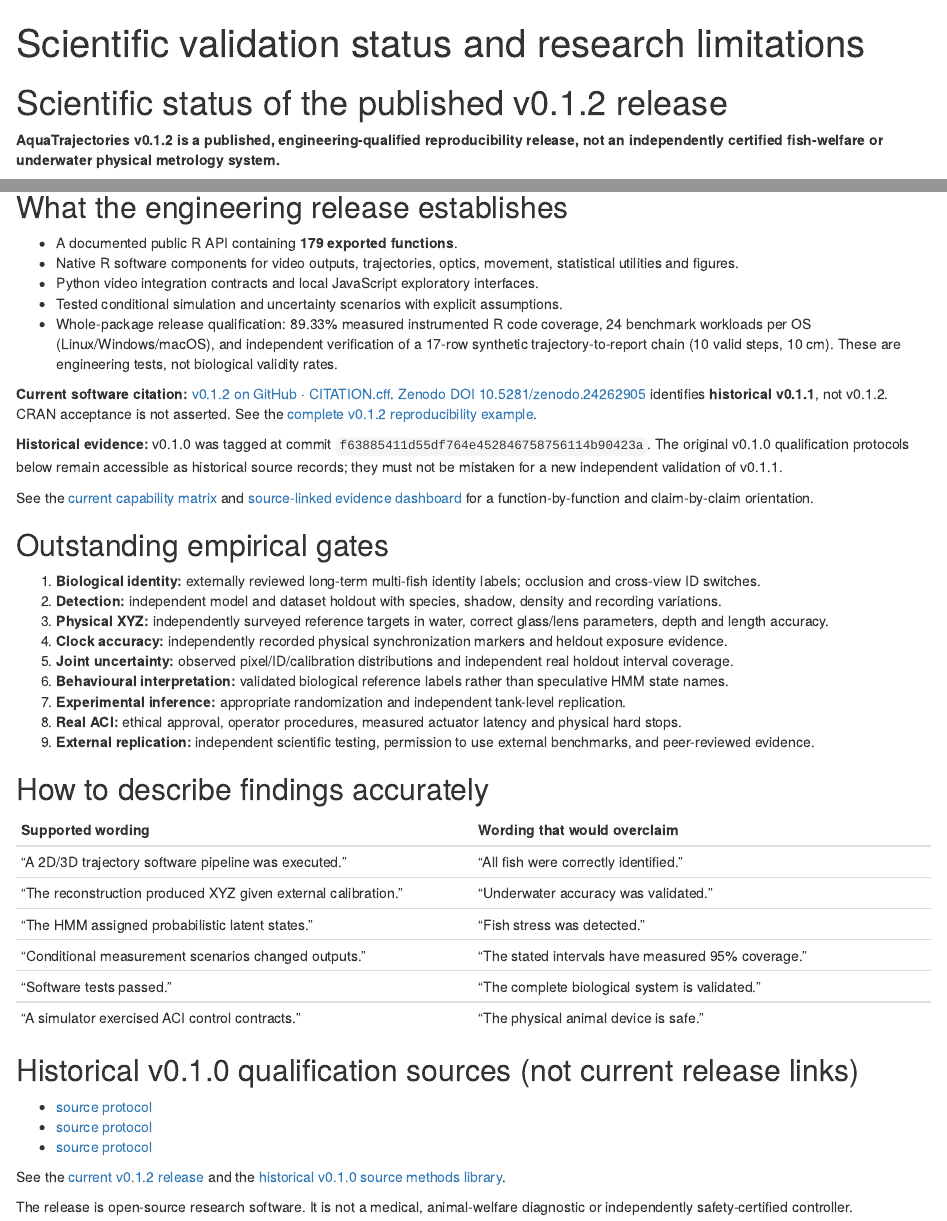
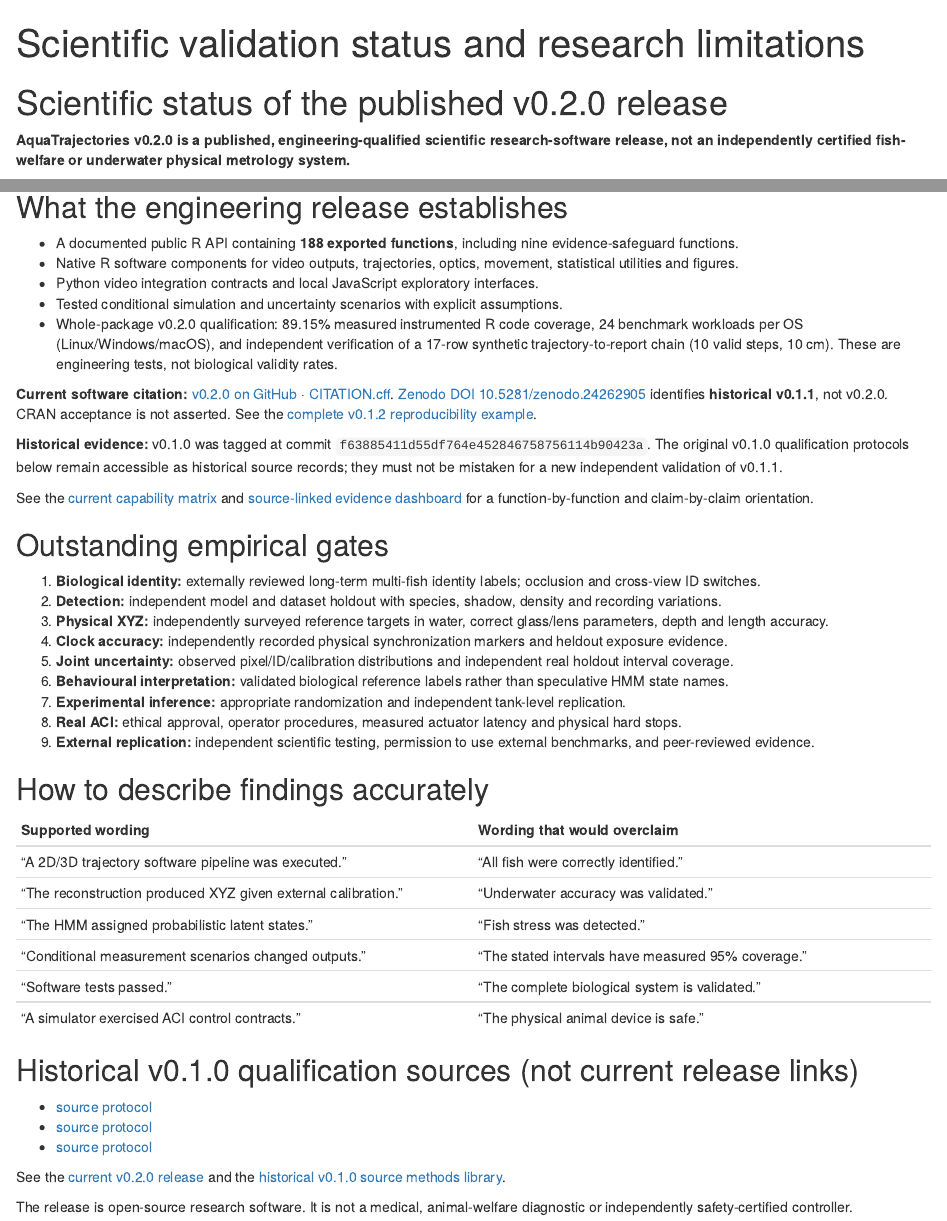
Before and after one commit to stefanosbalaskas/AquaTrajectories, an R Markdown document (vignettes/articles/scientific-status.Rmd): the page in a window 1100 px wide, from its top, and a second part further down, joined at a grey line. Rendered offline with R 4.5, knitr and Pandoc, with nearby package versions.

Commit message:
docs: show v0.2.0 scientific status and measured qualification

```diff
--- a/vignettes/articles/scientific-status.Rmd
+++ b/vignettes/articles/scientific-status.Rmd
@@ -1,11 +1,11 @@
 ---
 title: "Scientific validation status and research limitations"
-description: "Current published v0.1.2 software release versus independent fish identity, underwater XYZ, and welfare evidence, with historical v0.1.0 qualification preserved."
+description: "Current published v0.2.0 software release versus independent fish identity, underwater XYZ, and welfare evidence, with historical v0.1.0 qualification preserved."
 ---
 
-# Scientific status of the published v0.1.2 release
+# Scientific status of the published v0.2.0 release
 
-**AquaTrajectories v0.1.2 is a published, engineering-qualified reproducibility release, not an independently certified fish-welfare or underwater physical metrology system.**
+**AquaTrajectories v0.2.0 is a published, engineering-qualified scientific research-software release, not an independently certified fish-welfare or underwater physical metrology system.**
 
 The release includes tested R/Python/JavaScript contracts, synthetic integration tests, and a fail-closed scientific gate. Those are stronger than untested proof-of-concept scripts but are **not** substitutes for independent measurement validation.
 
@@ -15,13 +15,13 @@
 
 ## What the engineering release establishes
 
-- A documented public R API containing **179 exported functions**.
+- A documented public R API containing **188 exported functions**, including nine evidence-safeguard functions.
 - Native R software components for video outputs, trajectories, optics, movement, statistical utilities and figures.
 - Python video integration contracts and local JavaScript exploratory interfaces.
 - Tested conditional simulation and uncertainty scenarios with explicit assumptions.
-- Whole-package release qualification: 89.33% measured instrumented R code coverage, 24 benchmark workloads per OS (Linux/Windows/macOS), and independent verification of a 17-row synthetic trajectory-to-report chain (10 valid steps, 10 cm). These are engineering tests, not biological validity rates.
+- Whole-package v0.2.0 qualification: 89.15% measured instrumented R code coverage, 24 benchmark workloads per OS (Linux/Windows/macOS), and independent verification of a 17-row synthetic trajectory-to-report chain (10 valid steps, 10 cm). These are engineering tests, not biological validity rates.
 
-**Current software citation:** [v0.1.2 on GitHub](https://github.com/stefanosbalaskas/AquaTrajectories/releases/tag/v0.1.2) · [CITATION.cff](https://github.com/stefanosbalaskas/AquaTrajectories/blob/v0.1.2/CITATION.cff). [Zenodo DOI 10.5281/zenodo.24262905](https://doi.org/10.5281/zenodo.24262905) identifies **historical v0.1.1**, not v0.1.2. CRAN acceptance is not asserted. See the [complete v0.1.2 reproducibility example](reproducible-research-release.html).
+**Current software citation:** [v0.2.0 on GitHub](https://github.com/stefanosbalaskas/AquaTrajectories/releases/tag/v0.2.0) · [CITATION.cff](https://github.com/stefanosbalaskas/AquaTrajectories/blob/v0.2.0/CITATION.cff). [Zenodo DOI 10.5281/zenodo.24262905](https://doi.org/10.5281/zenodo.24262905) identifies **historical v0.1.1**, not v0.2.0. CRAN acceptance is not asserted. See the [complete v0.1.2 reproducibility example](reproducible-research-release.html).
 
 **Historical evidence:** v0.1.0 was tagged at commit `f63885411d55df764e452846758756114b90423a`. The original v0.1.0 qualification protocols below remain accessible as historical source records; they must not be mistaken for a new independent validation of v0.1.1.
 
@@ -56,6 +56,6 @@
 - [source protocol](https://github.com/stefanosbalaskas/AquaTrajectories/blob/v0.1.0/docs/ENGINEERING_FEATURE_RELEASE_GATES.md)
 - [source protocol](https://github.com/stefanosbalaskas/AquaTrajectories/blob/v0.1.0/docs/RELEASE_CANDIDATE_0_1_0.md)
 
-See the [current v0.1.2 release](https://github.com/stefanosbalaskas/AquaTrajectories/releases/tag/v0.1.2) and the [historical v0.1.0 source methods library](https://github.com/stefanosbalaskas/AquaTrajectories/tree/v0.1.0/docs).
+See the [current v0.2.0 release](https://github.com/stefanosbalaskas/AquaTrajectories/releases/tag/v0.2.0) and the [historical v0.1.0 source methods library](https://github.com/stefanosbalaskas/AquaTrajectories/tree/v0.1.0/docs).
 
 The release is open-source research software. It is not a medical, animal-welfare diagnostic or independently safety-certified controller.
```
